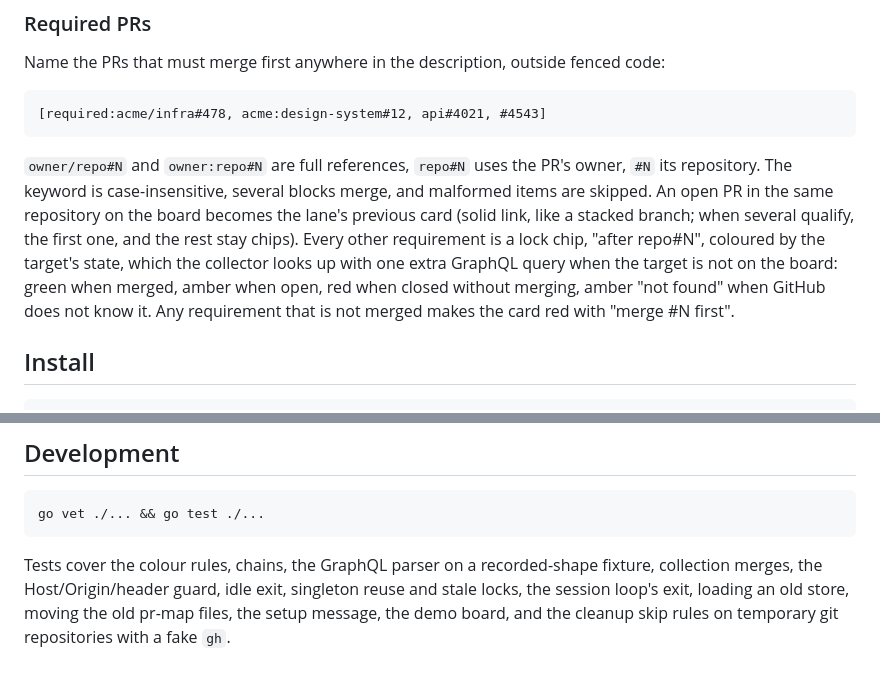
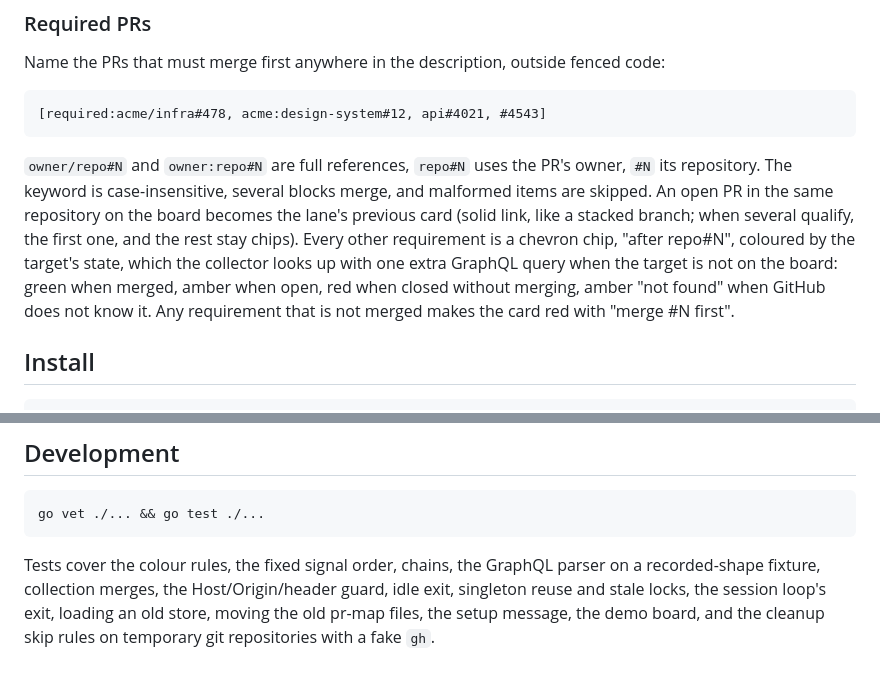
Before and after one commit to MarioPayan/pr-board, a Markdown page: README.md, 2 parts joined by grey strips. GitHub-like rendering.

````diff
--- a/README.md
+++ b/README.md
@@ -47,7 +61,7 @@ Name the PRs that must merge first anywhere in the description, outside fenced c
 [required:acme/infra#478, acme:design-system#12, api#4021, #4543]
 ```
 
-`owner/repo#N` and `owner:repo#N` are full references, `repo#N` uses the PR's owner, `#N` its repository. The keyword is case-insensitive, several blocks merge, and malformed items are skipped. An open PR in the same repository on the board becomes the lane's previous card (solid link, like a stacked branch; when several qualify, the first one, and the rest stay chips). Every other requirement is a lock chip, "after repo#N", coloured by the target's state, which the collector looks up with one extra GraphQL query when the target is not on the board: green when merged, amber when open, red when closed without merging, amber "not found" when GitHub does not know it. Any requirement that is not merged makes the card red with "merge #N first".
+`owner/repo#N` and `owner:repo#N` are full references, `repo#N` uses the PR's owner, `#N` its repository. The keyword is case-insensitive, several blocks merge, and malformed items are skipped. An open PR in the same repository on the board becomes the lane's previous card (solid link, like a stacked branch; when several qualify, the first one, and the rest stay chips). Every other requirement is a chevron chip, "after repo#N", coloured by the target's state, which the collector looks up with one extra GraphQL query when the target is not on the board: green when merged, amber when open, red when closed without merging, amber "not found" when GitHub does not know it. Any requirement that is not merged makes the card red with "merge #N first".
 
 ## Install
 
@@ -118,4 +132,4 @@ Upgrading from pr-map: on the first run, when `~/.config/pr-board/config.json` o
 go vet ./... && go test ./...
 ```
 
-Tests cover the colour rules, chains, the GraphQL parser on a recorded-shape fixture, collection merges, the Host/Origin/header guard, idle exit, singleton reuse and stale locks, the session loop's exit, loading an old store, moving the old pr-map files, the setup message, the demo board, and the cleanup skip rules on temporary git repositories with a fake `gh`.
+Tests cover the colour rules, the fixed signal order, chains, the GraphQL parser on a recorded-shape fixture, collection merges, the Host/Origin/header guard, idle exit, singleton reuse and stale locks, the session loop's exit, loading an old store, moving the old pr-map files, the setup message, the demo board, and the cleanup skip rules on temporary git repositories with a fake `gh`.
````
Also changed, not shown: other parts of README.md (+16 -2 lines), docs/screenshots/pr-board-dark.png, docs/screenshots/pr-board-filtered.png, docs/screenshots/pr-board-legend.png, docs/screenshots/pr-board-light.png, 1 other file.
